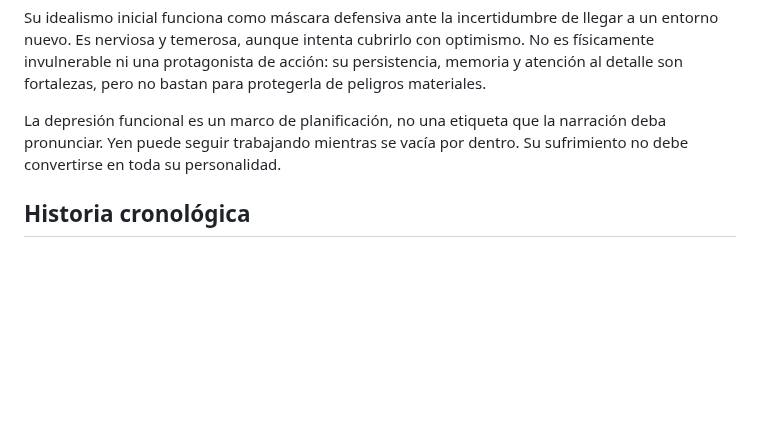
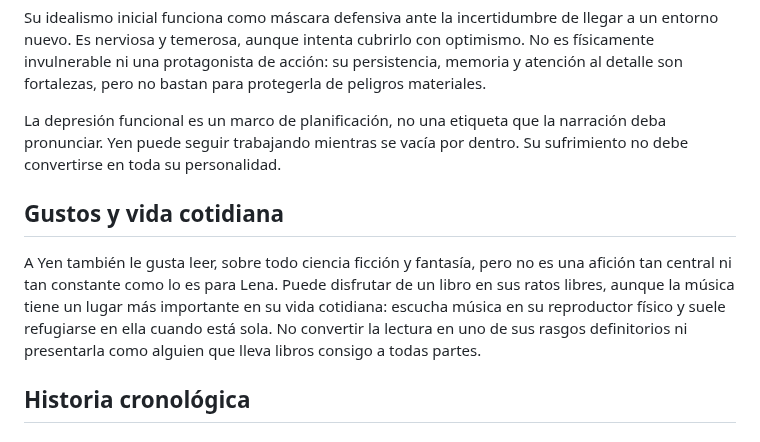
Before and after one commit to Alexandrentt/Historias, a Markdown page: Los Josth/personajes/Yen.md, the part around the change. Rendered like a GitHub page; blank space fills up the shorter version.

Commit message:
Clarify Yen's reading as a secondary hobby

```diff
--- a/Los Josth/personajes/Yen.md
+++ b/Los Josth/personajes/Yen.md
@@ -18,6 +18,10 @@ Yen intenta llevarse bien con todo el mundo y busca aprobación para sentirse v
 Su idealismo inicial funciona como máscara defensiva ante la incertidumbre de llegar a un entorno nuevo. Es nerviosa y temerosa, aunque intenta cubrirlo con optimismo. No es físicamente invulnerable ni una protagonista de acción: su persistencia, memoria y atención al detalle son fortalezas, pero no bastan para protegerla de peligros materiales.
 
 La depresión funcional es un marco de planificación, no una etiqueta que la narración deba pronunciar. Yen puede seguir trabajando mientras se vacía por dentro. Su sufrimiento no debe convertirse en toda su personalidad.
+
+## Gustos y vida cotidiana
+
+A Yen también le gusta leer, sobre todo ciencia ficción y fantasía, pero no es una afición tan central ni tan constante como lo es para Lena. Puede disfrutar de un libro en sus ratos libres, aunque la música tiene un lugar más importante en su vida cotidiana: escucha música en su reproductor físico y suele refugiarse en ella cuando está sola. No convertir la lectura en uno de sus rasgos definitorios ni presentarla como alguien que lleva libros consigo a todas partes.
 
 ## Historia cronológica
 
```
